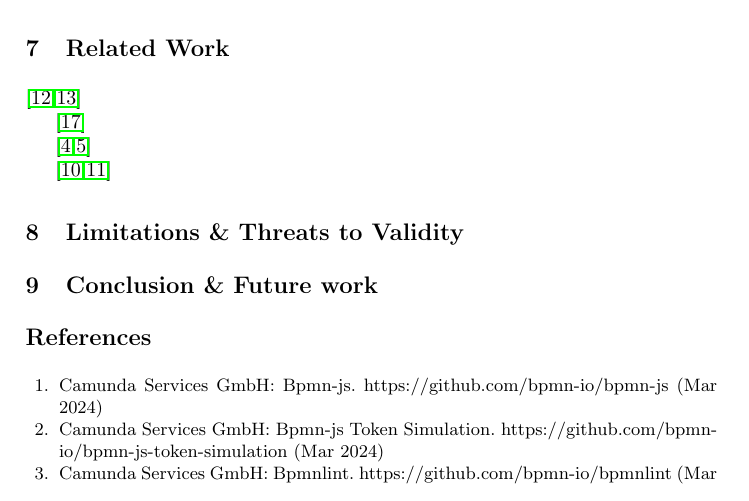
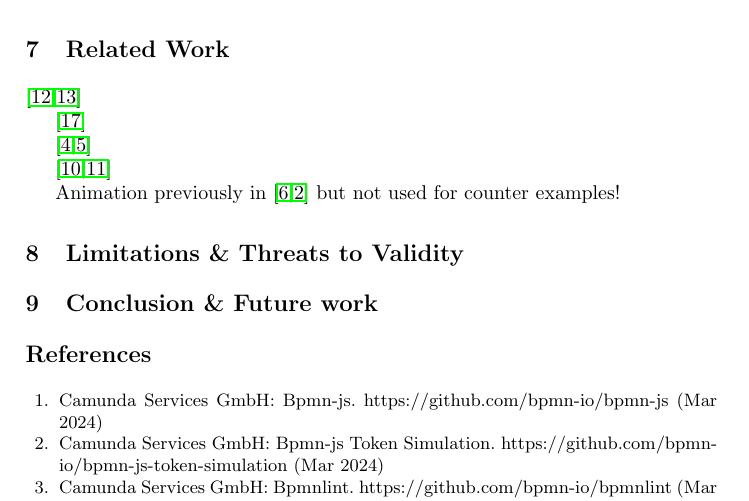
Before and after one commit to timKraeuter/BPM-2024-Extended, a LaTeX thesis (main.tex): part of page 10 of 11, cut so that both start at the same text. Compiled offline with pdfLaTeX.

Commit message:
Update main.tex

```diff
--- a/main.tex
+++ b/main.tex
@@ -413,6 +417,9 @@ Thus, other quick fixes can apply, which will also resolve dead activities, see
 
 \cite{houhouFirstOrderLogicSemantics2019,houhouFirstOrderLogicVerification2022}
 
+Animation previously in \cite{corradiniFormalisingAnimatingMultiple2022,camundaservicesgmbhBpmnjsTokenSimulation2024} but not used for counter examples!
+
+
 \section{Limitations \& Threats to Validity}
 
 % Discuss linear model size increase i.e. no parallel degree increase --> BPMN models are linear in practice and much smaller than in this benchmark. cite instantaneous paper
```
Also changed, not shown: main.tex (4 more changed lines).
